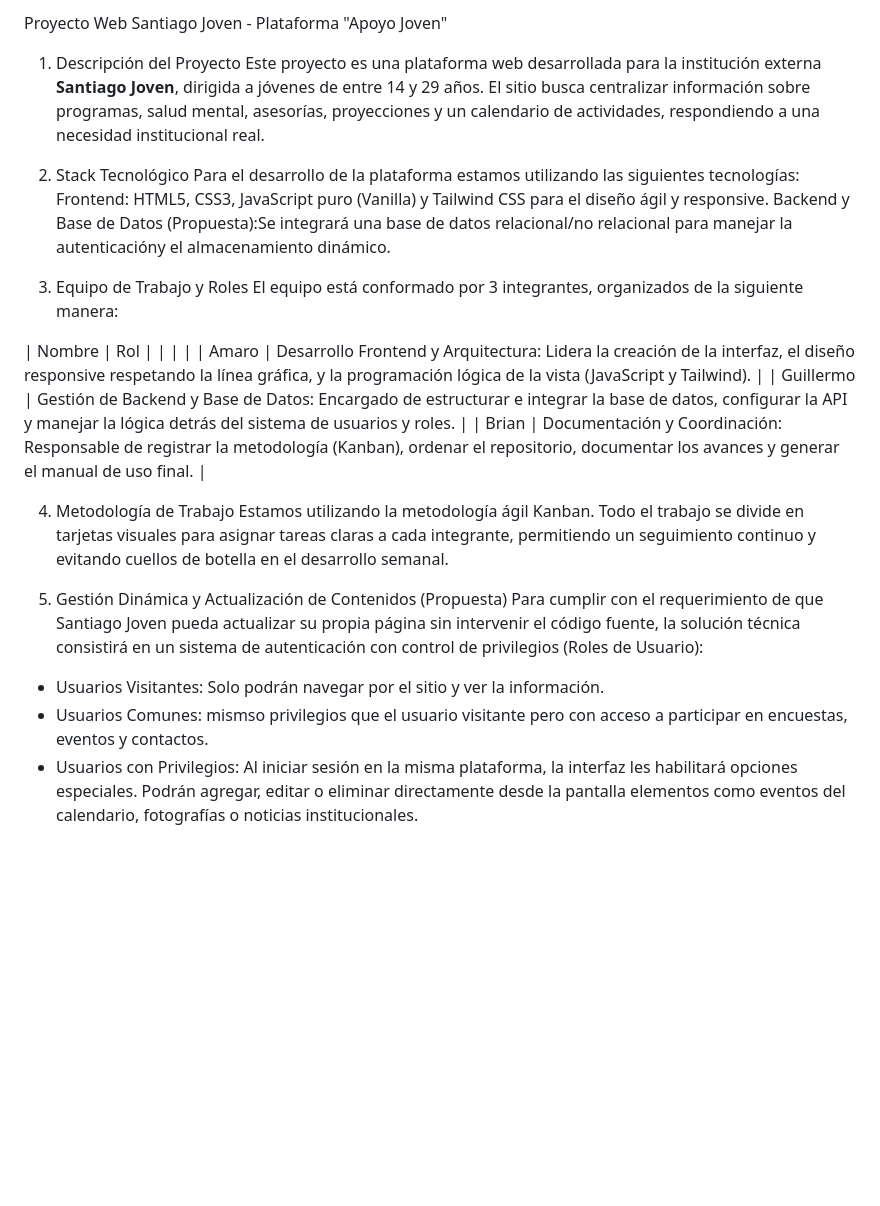
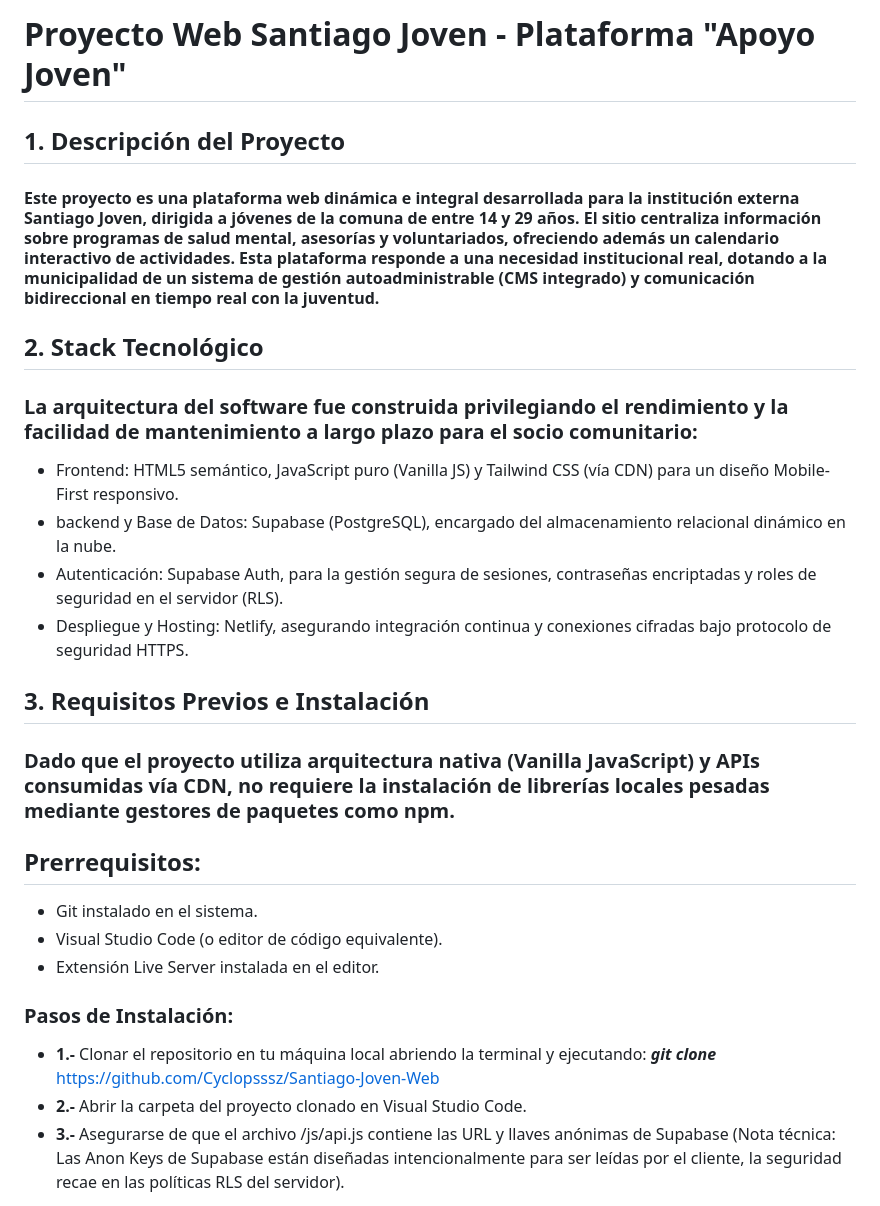
Before and after one commit to Cyclopsssz/Santiago-Joven-Web, a Markdown page: README.md, the part around one of its changes. Rendered like a GitHub page; blank space fills up the shorter version.

Commit message:
README final para el proyecto
Updated project description, technology stack, installation steps, and team roles in README.md.

```diff
--- a/README.md
+++ b/README.md
@@ -1,34 +1,28 @@
-Proyecto Web Santiago Joven - Plataforma "Apoyo Joven"
+# Proyecto Web Santiago Joven - Plataforma "Apoyo Joven"
+## 1. Descripción del Proyecto
+#### Este proyecto es una plataforma web dinámica e integral desarrollada para la institución externa Santiago Joven, dirigida a jóvenes de la comuna de entre 14 y 29 años. El sitio centraliza información sobre programas de salud mental, asesorías y voluntariados, ofreciendo además un calendario interactivo de actividades. Esta plataforma responde a una necesidad institucional real, dotando a la municipalidad de un sistema de gestión autoadministrable (CMS integrado) y comunicación bidireccional en tiempo real con la juventud.
 
-1. Descripción del Proyecto
-Este proyecto es una plataforma web desarrollada para la institución externa **Santiago Joven**, dirigida a jóvenes de entre 14 y 29 años.
-El sitio busca centralizar información sobre programas, salud mental, asesorías, proyecciones y un calendario de actividades,
-respondiendo a una necesidad institucional real.
+## 2. Stack Tecnológico
+### La arquitectura del software fue construida privilegiando el rendimiento y la facilidad de mantenimiento a largo plazo para el socio comunitario:
 
-3. Stack Tecnológico
-Para el desarrollo de la plataforma estamos utilizando las siguientes tecnologías:
-Frontend: HTML5, CSS3, JavaScript puro (Vanilla) y Tailwind CSS para el diseño ágil y responsive.
-Backend y Base de Datos (Propuesta):Se integrará una base de datos relacional/no relacional
-para manejar la autenticacióny el almacenamiento dinámico.
+* Frontend: HTML5 semántico, JavaScript puro (Vanilla JS) y Tailwind CSS (vía CDN) para un diseño Mobile-First responsivo.
+* backend y Base de Datos: Supabase (PostgreSQL), encargado del almacenamiento relacional dinámico en la nube.
+* Autenticación: Supabase Auth, para la gestión segura de sesiones, contraseñas encriptadas y roles de seguridad en el servidor (RLS).
+* Despliegue y Hosting: Netlify, asegurando integración continua y conexiones cifradas bajo protocolo de seguridad HTTPS.
 
-5. Equipo de Trabajo y Roles
-El equipo está conformado por 3 integrantes, organizados de la siguiente manera:
+## 3. Requisitos Previos e Instalación
+### Dado que el proyecto utiliza arquitectura nativa (Vanilla JavaScript) y APIs consumidas vía CDN, no requiere la instalación de librerías locales pesadas mediante gestores de paquetes como npm.
+## Prerrequisitos:
 
-| Nombre     | Rol                                                                                                                                                                                    |
-|            |                                                                                                                                                                                        |
-| Amaro      | Desarrollo Frontend y Arquitectura: Lidera la creación de la interfaz, el diseño responsive respetando la línea gráfica, y la programación lógica de la vista (JavaScript y Tailwind). |
-| Guillermo  | Gestión de Backend y Base de Datos: Encargado de estructurar e integrar la base de datos, configurar la API y manejar la lógica detrás del sistema de usuarios y roles.                |
-| Brian      | Documentación y Coordinación: Responsable de registrar la metodología (Kanban), ordenar el repositorio, documentar los avances y generar el manual de uso final.                       |
+- Git instalado en el sistema.
+- Visual Studio Code (o editor de código equivalente).
+- Extensión Live Server instalada en el editor.
 
-4. Metodología de Trabajo
-Estamos utilizando la metodología ágil Kanban. Todo el trabajo se divide en tarjetas visuales para asignar tareas claras a cada integrante,
-permitiendo un seguimiento continuo y evitando cuellos de botella en el desarrollo semanal.
+### Pasos de Instalación:
 
-5. Gestión Dinámica y Actualización de Contenidos (Propuesta)
-Para cumplir con el requerimiento de que Santiago Joven pueda actualizar su propia página sin intervenir el código fuente,
-la solución técnica consistirá en un sistema de autenticación con control de privilegios (Roles de Usuario):
-* Usuarios Visitantes: Solo podrán navegar por el sitio y ver la información.
-* Usuarios Comunes: mismso privilegios que el usuario visitante pero con acceso a participar en encuestas, eventos y contactos.
-* Usuarios con Privilegios: Al iniciar sesión en la misma plataforma, la interfaz les habilitará opciones especiales.
-  Podrán agregar, editar o eliminar directamente desde la pantalla elementos como eventos del calendario, fotografías o noticias institucionales.
+* **1.-** Clonar el repositorio en tu máquina local abriendo la terminal y ejecutando:
+***git clone*** https://github.com/Cyclopsssz/Santiago-Joven-Web
+* **2.-** Abrir la carpeta del proyecto clonado en Visual Studio Code.
+* **3.-** Asegurarse de que el archivo /js/api.js contiene las URL y llaves anónimas de Supabase
+(Nota técnica: Las Anon Keys de Supabase están diseñadas intencionalmente para ser leídas por el cliente, la seguridad recae en las políticas RLS del servidor).
 
```
Also changed, not shown: other parts of README.md (+31 -4 lines).
